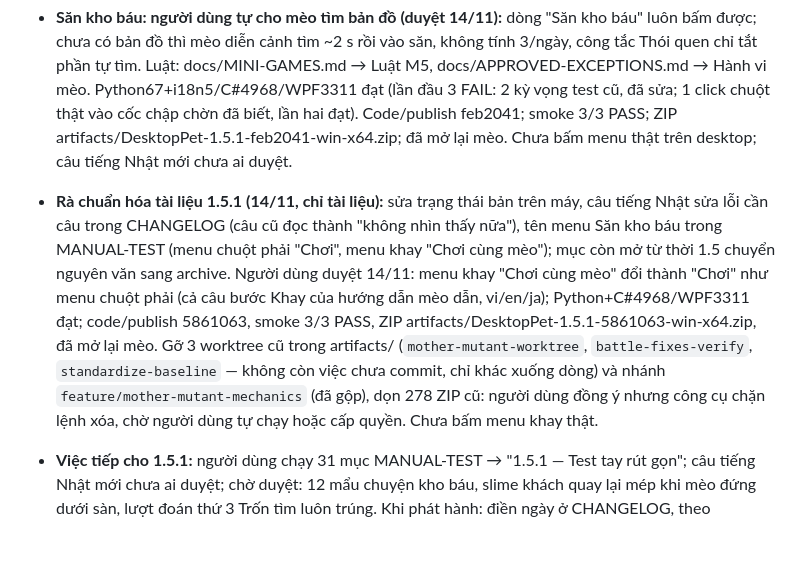
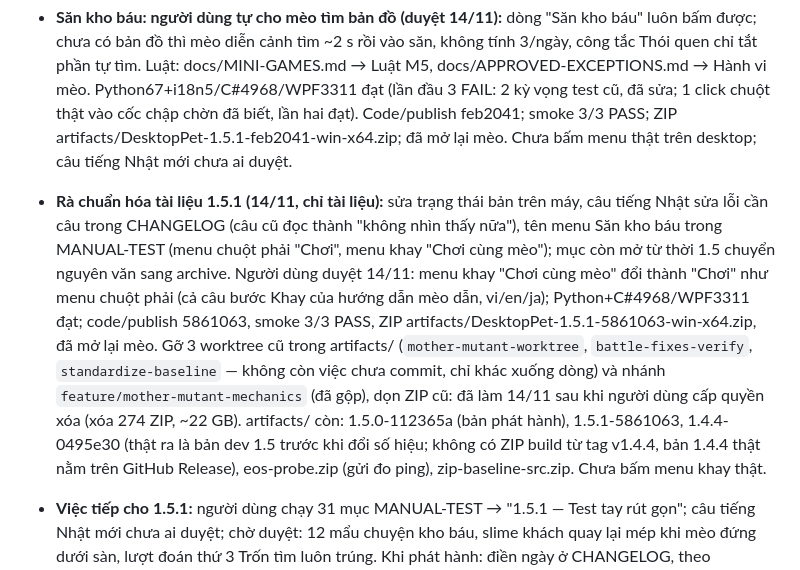
Before and after one commit to tnpt003/Pet-Computer, a Markdown page: PROGRESS.md, the part around the change. Drawn GitHub-style; blank space fills up the shorter version.

Commit message:
docs: record artifacts cleanup (old worktrees, build ZIPs)
Co-Authored-By: Claude Opus 5.5 <noreply@anthropic.com>

```diff
--- a/PROGRESS.md
+++ b/PROGRESS.md
@@ -17,7 +17,7 @@ Quy ước file này: chỉ giữ trạng thái hiện tại, các đợt đang
 - **Gộp `dev-1.6` vào 1.5.1 (14/11, người dùng chọn hướng B):** `dev-1.6` tách từ `main` 09/11 (34f5379) để làm kế hoạch 1.6; nay `main` fast-forward lên `dev-1.6` (95 commit, `main` không có commit riêng nên không có conflict git). 1.5.1 gồm nông trại/cổng/thời tiết/giờ tập trung, Đợt 1–3 (đồ chơi, góc sống, mini-game và sự kiện), M2a/M2b, menu 9 dòng, góp ý nông trại 13/11, giỏ cá phòng thủ và các thay đổi chương 2, lỗi #76–#86. Bảng phạm vi: docs/UPDATE-1.5.1.md → Phạm vi mở rộng; CHANGELOG 1.5.1 vi/en/ja viết lại cho đủ (bỏ câu "Battle Mode không đổi luật"); checklist rút gọn MANUAL-TEST 31 mục. Rà logic: mọi hành vi tự động mới đi qua bảng `PetAutonomy.BlockedBy` và `FeatureOwnsMovement`; preferences 1.5.0 đọc được (trường mới có mặc định, `PetPreferences.Load` chuẩn hóa). Test HEAD 3aa7d08: Python67+i18n5/C#4967 đạt, WPF 3301/3302 (FAIL "the cat walks under it and sniffs (-68)", đã sửa ở dòng dưới). Commit tài liệu b1d039d. **Chưa push, chưa tag, chưa phát hành; bản phát hành mới nhất vẫn là 1.5.0.** Chi tiết từng mốc 08–14/11: docs/archive/PROGRESS-2026-11-08-to-11-14.md.
 - **Săn kho báu: mèo dừng thiếu dấu chân xa (14/11, đã sửa):** hai dấu có thể cách ~800 DIP mà mèo chỉ được đi 10 s (~720 DIP); nay thời gian đi theo quãng đường (`TreasureRules.WalkLimit`), áp cả lượt tới rương. Đây là nguyên nhân nhóm check Săn kho báu chập chờn. Python67+i18n5/C#4968/WPF3302 đạt. Code/publish ef21b2d; smoke 3/3 PASS; ZIP artifacts/DesktopPet-1.5.1-ef21b2d-win-x64.zip; đã mở lại mèo. Chưa thử trên desktop thật.
 - **Săn kho báu: người dùng tự cho mèo tìm bản đồ (duyệt 14/11):** dòng "Săn kho báu" luôn bấm được; chưa có bản đồ thì mèo diễn cảnh tìm ~2 s rồi vào săn, không tính 3/ngày, công tắc Thói quen chỉ tắt phần tự tìm. Luật: docs/MINI-GAMES.md → Luật M5, docs/APPROVED-EXCEPTIONS.md → Hành vi mèo. Python67+i18n5/C#4968/WPF3311 đạt (lần đầu 3 FAIL: 2 kỳ vọng test cũ, đã sửa; 1 click chuột thật vào cốc chập chờn đã biết, lần hai đạt). Code/publish feb2041; smoke 3/3 PASS; ZIP artifacts/DesktopPet-1.5.1-feb2041-win-x64.zip; đã mở lại mèo. Chưa bấm menu thật trên desktop; câu tiếng Nhật mới chưa ai duyệt.
-- **Rà chuẩn hóa tài liệu 1.5.1 (14/11, chỉ tài liệu):** sửa trạng thái bản trên máy, câu tiếng Nhật sửa lỗi cần câu trong CHANGELOG (câu cũ đọc thành "không nhìn thấy nữa"), tên menu Săn kho báu trong MANUAL-TEST (menu chuột phải "Chơi", menu khay "Chơi cùng mèo"); mục còn mở từ thời 1.5 chuyển nguyên văn sang archive. Người dùng duyệt 14/11: menu khay "Chơi cùng mèo" đổi thành "Chơi" như menu chuột phải (cả câu bước Khay của hướng dẫn mèo dẫn, vi/en/ja); Python+C#4968/WPF3311 đạt; code/publish 5861063, smoke 3/3 PASS, ZIP artifacts/DesktopPet-1.5.1-5861063-win-x64.zip, đã mở lại mèo. Gỡ 3 worktree cũ trong artifacts/ (`mother-mutant-worktree`, `battle-fixes-verify`, `standardize-baseline` — không còn việc chưa commit, chỉ khác xuống dòng) và nhánh `feature/mother-mutant-mechanics` (đã gộp), dọn 278 ZIP cũ: người dùng đồng ý nhưng công cụ chặn lệnh xóa, chờ người dùng tự chạy hoặc cấp quyền. Chưa bấm menu khay thật.
+- **Rà chuẩn hóa tài liệu 1.5.1 (14/11, chỉ tài liệu):** sửa trạng thái bản trên máy, câu tiếng Nhật sửa lỗi cần câu trong CHANGELOG (câu cũ đọc thành "không nhìn thấy nữa"), tên menu Săn kho báu trong MANUAL-TEST (menu chuột phải "Chơi", menu khay "Chơi cùng mèo"); mục còn mở từ thời 1.5 chuyển nguyên văn sang archive. Người dùng duyệt 14/11: menu khay "Chơi cùng mèo" đổi thành "Chơi" như menu chuột phải (cả câu bước Khay của hướng dẫn mèo dẫn, vi/en/ja); Python+C#4968/WPF3311 đạt; code/publish 5861063, smoke 3/3 PASS, ZIP artifacts/DesktopPet-1.5.1-5861063-win-x64.zip, đã mở lại mèo. Gỡ 3 worktree cũ trong artifacts/ (`mother-mutant-worktree`, `battle-fixes-verify`, `standardize-baseline` — không còn việc chưa commit, chỉ khác xuống dòng) và nhánh `feature/mother-mutant-mechanics` (đã gộp), dọn ZIP cũ: đã làm 14/11 sau khi người dùng cấp quyền xóa (xóa 274 ZIP, ~22 GB). artifacts/ còn: 1.5.0-112365a (bản phát hành), 1.5.1-5861063, 1.4.4-0495e30 (thật ra là bản dev 1.5 trước khi đổi số hiệu; không có ZIP build từ tag v1.4.4, bản 1.4.4 thật nằm trên GitHub Release), eos-probe.zip (gửi đo ping), zip-baseline-src.zip. Chưa bấm menu khay thật.
 - **Việc tiếp cho 1.5.1:** người dùng chạy 31 mục MANUAL-TEST → "1.5.1 — Test tay rút gọn"; câu tiếng Nhật mới chưa ai duyệt; chờ duyệt: 12 mẩu chuyện kho báu, slime khách quay lại mép khi mèo đứng dưới sàn, lượt đoán thứ 3 Trốn tìm luôn trúng. Khi phát hành: điền ngày ở CHANGELOG, theo docs/RELEASE.md.
 - **Sau 1.5.1 (chưa code):** Đợt 4–6 của kế hoạch 1.6 (Chiến lợi phẩm, Học viện chống slime, Cá nhân hóa); M3 mở khóa dần "lần đầu làm X thì mở Y" (bảng chuỗi nháp chờ chốt, còn hỏi có đưa nông trại vào không). Danh sách ý tưởng: docs/UPDATE-1.5.1.md → Kho ý tưởng mở rộng.
 - **Chơi chung qua Internet (hướng duyệt 11/11, chưa code vào app):** Epic Online Services (Device ID, Lobbies, P2P); thiết kế/mốc M0–M4 ở docs/MULTIPLAYER.md. M0 bản thử `tools/EosProbe/` chạy được trên máy dev (NAT Strict, có thể phải relay). Chờ người dùng: đo ping hai máy khác mạng (`artifacts/eos-probe.zip`, mục 6.0) và luật Trận chung (mục 7).
```
